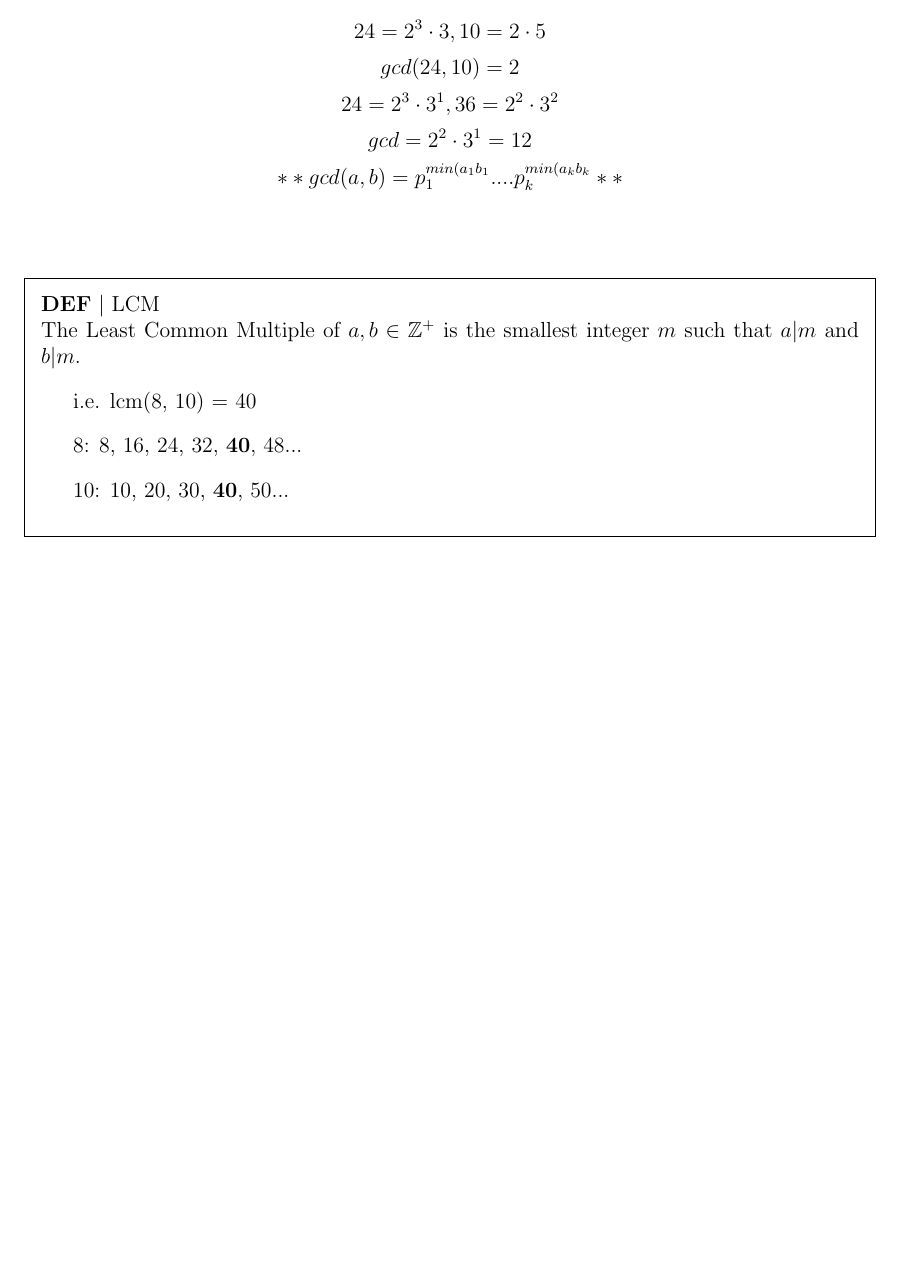
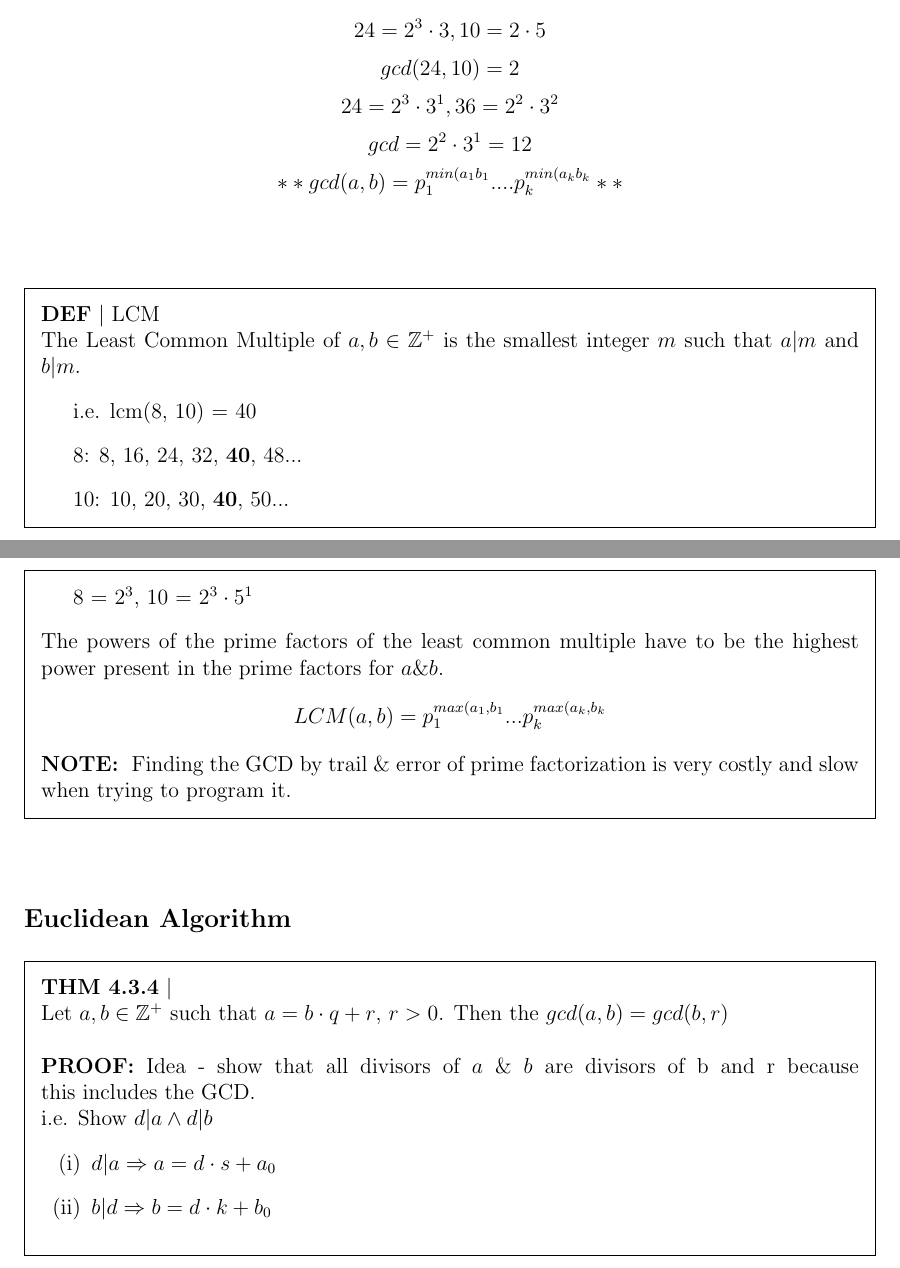
Before and after one commit to AsciiTable/cecs-229, a LaTeX document (notes/code/4.3.tex): part of page 3 of 3 before the commit and two parts of pages 3 and 4 of 4 after it, the two joined at a grey line, cut so that both start at the same text, the shorter picture padded with empty space. Compiled offline with pdfLaTeX.

Commit message:
had a bit more time before class

```diff
--- a/notes/code/4.3.tex
+++ b/notes/code/4.3.tex
@@ -167,7 +167,24 @@ The Least Common Multiple of $a,b\in\mathbb{Z^+}$ is the smallest integer $m$ su
     \item  i.e. lcm(8, 10) = 40
     \item 8: 8, 16, 24, 32, \textbf{40}, 48...
     \item 10: 10, 20, 30, \textbf{40}, 50...
+    \item 8 = $2^3$, 10 = $2^3\cdot5^1$
 \end{enumerate}
+The powers of the prime factors of the least common multiple have to be the highest power present in the prime factors for $a\& b$.
+\[LCM (a,b) = p_1^{max(a_1,b_1}...p_k^{max(a_k,b_k}\]
+\textbf{NOTE: } Finding the GCD by trail \& error of prime factorization is very costly and slow when trying to program it.
+\end{framed}
 
+%-------------Euclidean Algorithm-------------------
+\textbf{\subsection*{Euclidean Algorithm}}
+%-----------------THM 4.3.4
+\begin{framed}
+\noindent\textbf{THM 4.3.4} $|$ \\
+Let $a,b\in\mathbb{Z^+}$ such that $a=b\cdot q+r$, $r>0$. Then the $gcd(a, b) = gcd(b,r)$\\\\
+\textbf{PROOF:} Idea - show that all divisors of $a$ \& $b$ are divisors of b and r because this includes the GCD.\\
+i.e. Show $d|a \wedge d|b$
+\begin{enumerate}[(i)]
+    \item $d|a\Rightarrow a = d\cdot s + a_0$
+    \item $b|d\Rightarrow b = d\cdot k+b_0$
+\end{enumerate}
 \end{framed}
 \end{document}
```
